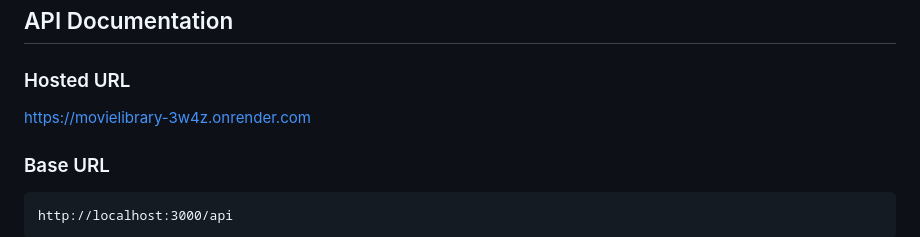
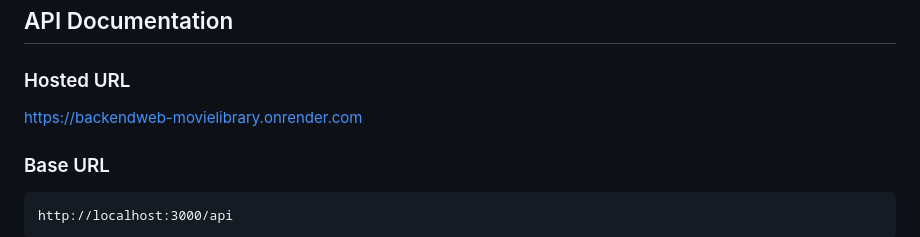
Before and after one commit to amina007-d/BackendWEB-MovieLibrary, a Markdown page: README.md, the part around the change. Drawn GitHub-style.

````diff
--- a/README.md
+++ b/README.md
@@ -214,7 +214,7 @@ NODE_ENV=development
 
 ### Hosted URL
 
-https://movielibrary-3w4z.onrender.com
+https://backendweb-movielibrary.onrender.com
 
 ### Base URL
 ```
````
